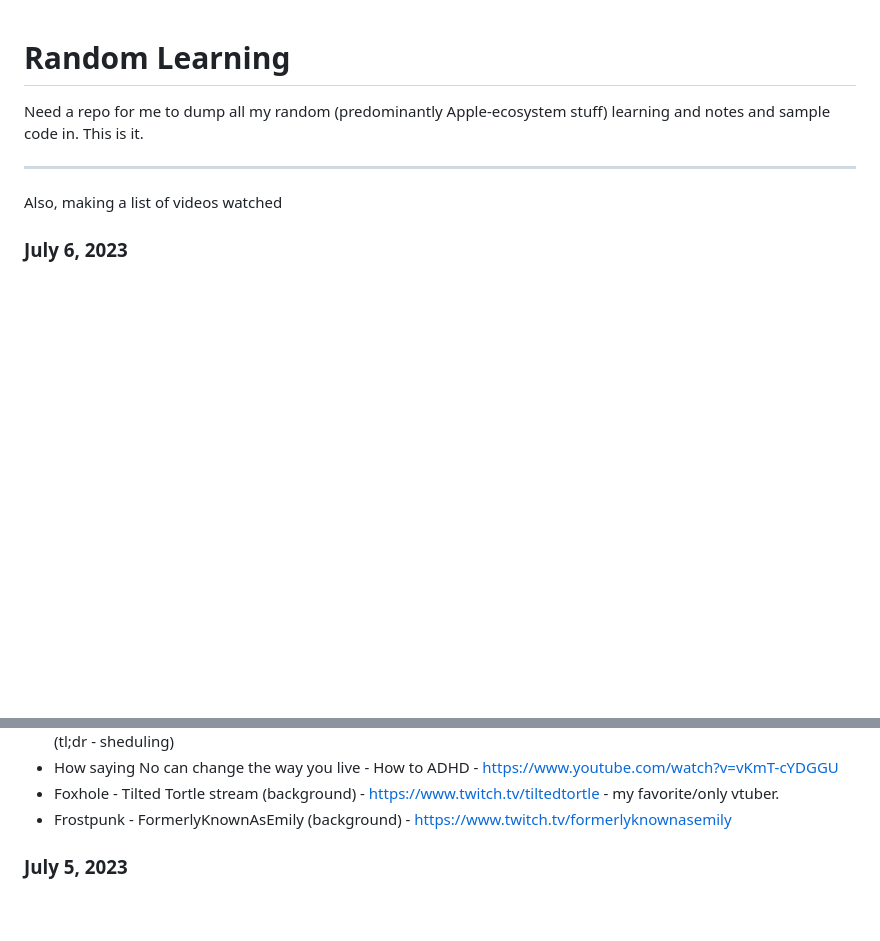
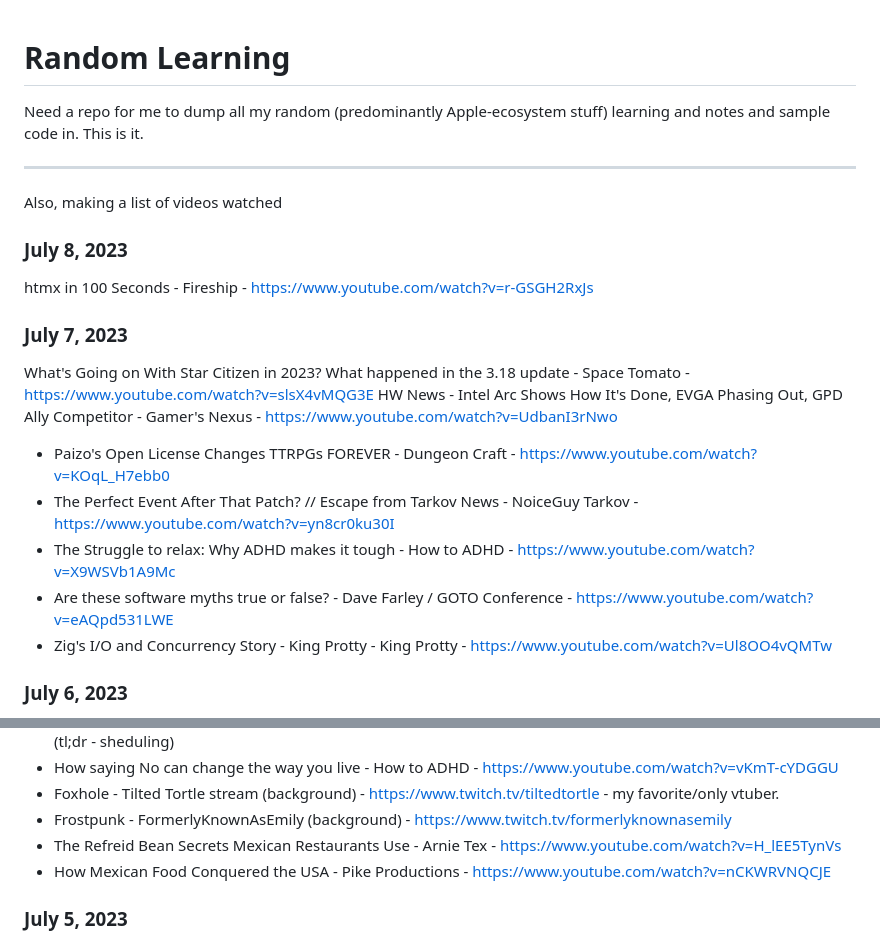
Before and after one commit to markd2/RandomLearning, a Markdown page: README.md, 2 parts joined by grey strips. Rendered like a GitHub page; blank space fills up the shorter version.

Commit message:
more vids

```diff
--- a/README.md
+++ b/README.md
@@ -7,6 +7,19 @@ learning and notes and sample code in.  This is it.
 
 Also, making a list of videos watched
 
+### July 8, 2023
+
+htmx in 100 Seconds - Fireship - https://www.youtube.com/watch?v=r-GSGH2RxJs
+
+### July 7, 2023
+
+What's Going on With Star Citizen in 2023? What happened in the 3.18 update - Space Tomato - https://www.youtube.com/watch?v=slsX4vMQG3E
+HW News - Intel Arc Shows How It's Done, EVGA Phasing Out, GPD Ally Competitor - Gamer's Nexus - https://www.youtube.com/watch?v=UdbanI3rNwo
+- Paizo's Open License Changes TTRPGs FOREVER - Dungeon Craft - https://www.youtube.com/watch?v=KOqL_H7ebb0
+- The Perfect Event After That Patch? // Escape from Tarkov News - NoiceGuy Tarkov - https://www.youtube.com/watch?v=yn8cr0ku30I
+- The Struggle to relax: Why ADHD makes it tough - How to ADHD - https://www.youtube.com/watch?v=X9WSVb1A9Mc
+- Are these software myths true or false? - Dave Farley / GOTO  Conference - https://www.youtube.com/watch?v=eAQpd531LWE
+- Zig's I/O and Concurrency Story - King Protty - King Protty - https://www.youtube.com/watch?v=Ul8OO4vQMTw
 
 ### July 6, 2023
 
@@ -24,7 +37,8 @@ Also, making a list of videos watched
 - How saying No can change the way you live - How to ADHD - https://www.youtube.com/watch?v=vKmT-cYDGGU
 - Foxhole - Tilted Tortle stream (background) - https://www.twitch.tv/tiltedtortle - my favorite/only vtuber.
 - Frostpunk - FormerlyKnownAsEmily (background) - https://www.twitch.tv/formerlyknownasemily
-
+- The Refreid Bean Secrets Mexican Restaurants Use - Arnie Tex - https://www.youtube.com/watch?v=H_lEE5TynVs
+- How Mexican Food Conquered the USA - Pike Productions - https://www.youtube.com/watch?v=nCKWRVNQCJE
 
 
 ### July 5, 2023
```
